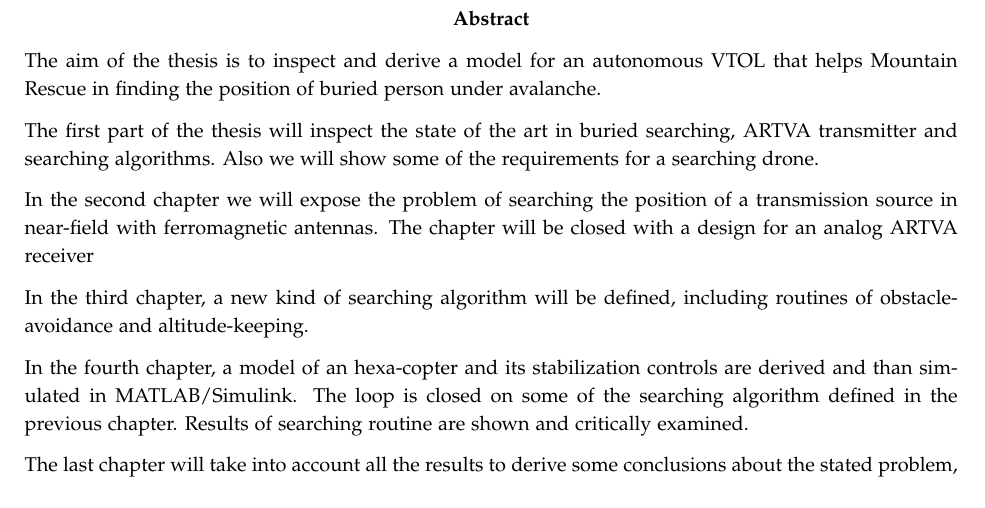
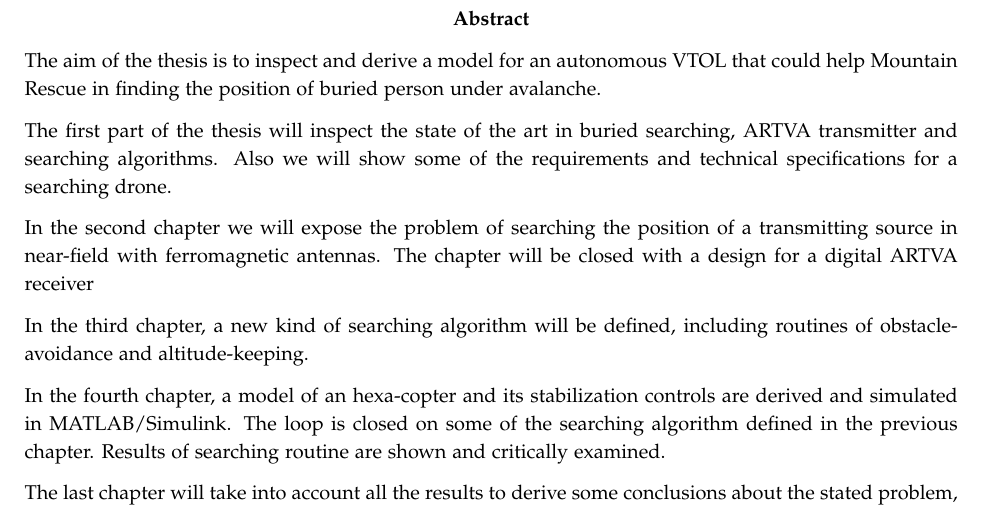
Before and after one commit to MatteoRagni/MasterThesis, a LaTeX thesis (main.tex, which reads misc/abstract.tex): part of page 5 of 27, cut so that both start at the same text. Compiled offline with pdfLaTeX.

Commit message:
correction on abstract

```diff
--- a/misc/abstract.tex
+++ b/misc/abstract.tex
@@ -2,19 +2,19 @@
 
 \begin{abstract}
 \noindent
-The aim of the thesis is to inspect and derive a model for an autonomous VTOL that helps Mountain Rescue in finding the position of buried person under avalanche.
+The aim of the thesis is to inspect and derive a model for an autonomous VTOL that could help Mountain Rescue in finding the position of buried person under avalanche.
 
 \noindent
-The first part of the thesis will inspect the state of the art in buried searching, ARTVA transmitter and searching algorithms. Also we will show some of the requirements for a searching drone.
+The first part of the thesis will inspect the state of the art in buried searching, ARTVA transmitter and searching algorithms. Also we will show some of the requirements and technical specifications for a searching drone.
 
 \noindent
-In the second chapter we will expose the problem of searching the position of a transmission source in near-field with ferromagnetic antennas. The chapter will be closed with a design for an analog ARTVA receiver
+In the second chapter we will expose the problem of searching the position of a transmitting source in near-field with ferromagnetic antennas. The chapter will be closed with a design for a digital ARTVA receiver
 
 \noindent
 In the third chapter, a new kind of searching algorithm will be defined, including routines of obstacle-avoidance and altitude-keeping.
 
 \noindent
-In the fourth chapter, a model of an hexa-copter and its stabilization controls are derived and than simulated in MATLAB/Simulink. The loop is closed on some of the searching algorithm defined in the previous chapter. Results of searching routine are shown and critically examined.
+In the fourth chapter, a model of an hexa-copter and its stabilization controls are derived and simulated in MATLAB/Simulink. The loop is closed on some of the searching algorithm defined in the previous chapter. Results of searching routine are shown and critically examined.
 
 \noindent
 The last chapter will take into account all the results to derive some conclusions about the stated problem, with some suggestions for further improvements.
```
Also changed, not shown: README.md, 1 other file.
